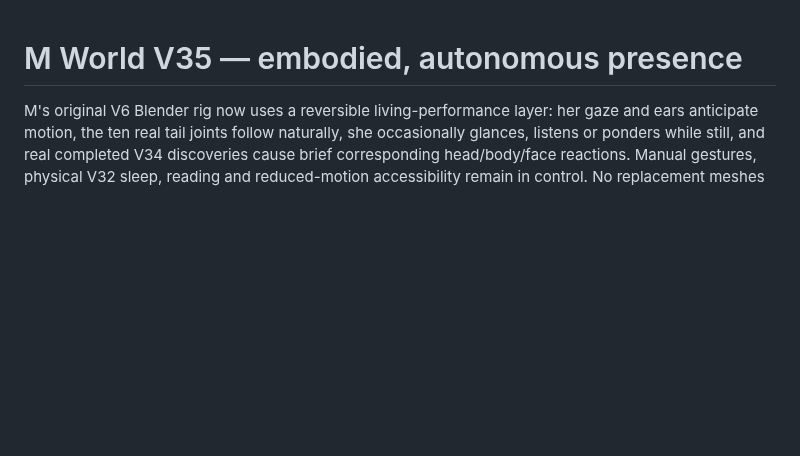
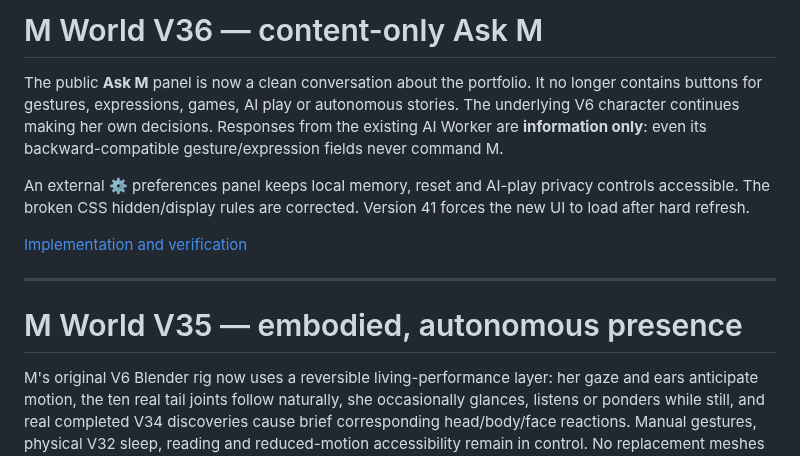
Before and after one commit to Ricardo19-Deve/ricardo19-deve.github.io, a Markdown page: M-WORLD.md, the part around the change. Drawn GitHub-style; blank space fills up the shorter version.

Commit message:
docs(m-world): index V36 clean content assistant and independent M behaviors

```diff
--- a/M-WORLD.md
+++ b/M-WORLD.md
@@ -1,3 +1,19 @@
+# M World V36 — content-only Ask M
+
+The public **Ask M** panel is now a clean conversation about the portfolio.
+It no longer contains buttons for gestures, expressions, games, AI play or
+autonomous stories. The underlying V6 character continues making her own
+decisions. Responses from the existing AI Worker are **information only**:
+even its backward-compatible gesture/expression fields never command M.
+
+An external ⚙ preferences panel keeps local memory, reset and AI-play
+privacy controls accessible. The broken CSS hidden/display rules are
+corrected. Version 41 forces the new UI to load after hard refresh.
+
+[Implementation and verification](docs/m-world-v36/PROGRESS.md)
+
+---
+
 # M World V35 — embodied, autonomous presence
 
 M's original V6 Blender rig now uses a reversible living-performance layer:
```
